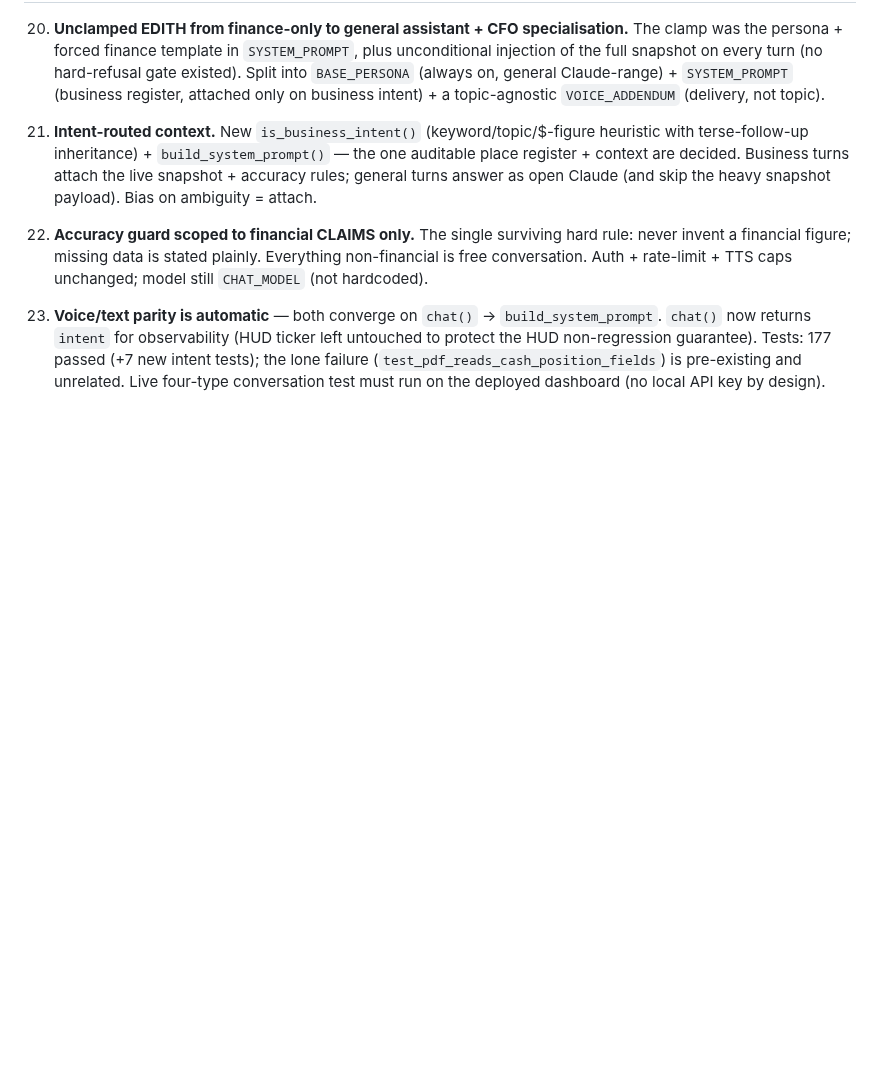
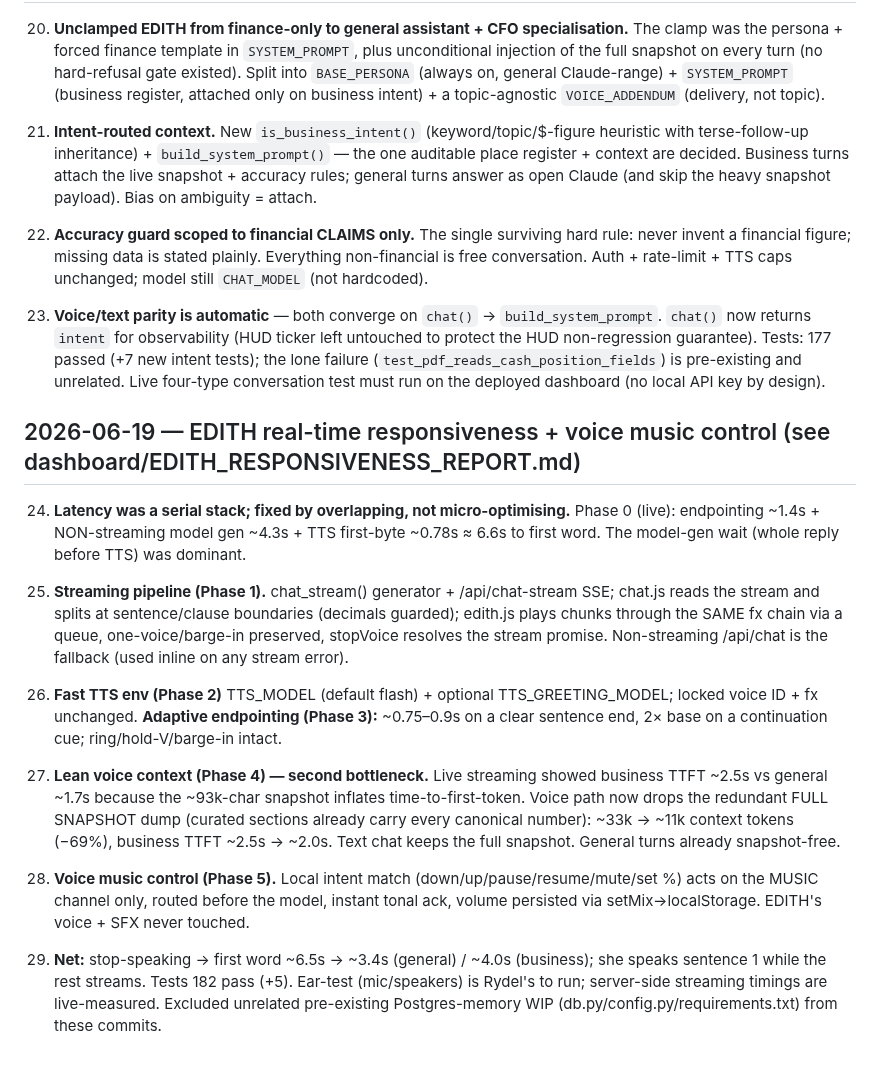
Before and after one commit to rydel-beep/servedcfoagent, a Markdown page: DECISIONS.md, the part around the change. GitHub-like rendering; blank space fills up the shorter version.

Commit message:
docs(edith): responsiveness report + DECISIONS for streaming voice & music control
Co-Authored-By: Claude Opus 4.8 (1M context) <noreply@anthropic.com>

```diff
--- a/DECISIONS.md
+++ b/DECISIONS.md
@@ -120,3 +120,33 @@
     HUD non-regression guarantee). Tests: 177 passed (+7 new intent tests); the lone failure
     (`test_pdf_reads_cash_position_fields`) is pre-existing and unrelated. Live four-type
     conversation test must run on the deployed dashboard (no local API key by design).
+
+## 2026-06-19 — EDITH real-time responsiveness + voice music control (see dashboard/EDITH_RESPONSIVENESS_REPORT.md)
+
+24. **Latency was a serial stack; fixed by overlapping, not micro-optimising.** Phase 0 (live):
+    endpointing ~1.4s + NON-streaming model gen ~4.3s + TTS first-byte ~0.78s ≈ 6.6s to first
+    word. The model-gen wait (whole reply before TTS) was dominant.
+
+25. **Streaming pipeline (Phase 1).** chat_stream() generator + /api/chat-stream SSE; chat.js
+    reads the stream and splits at sentence/clause boundaries (decimals guarded); edith.js plays
+    chunks through the SAME fx chain via a queue, one-voice/barge-in preserved, stopVoice resolves
+    the stream promise. Non-streaming /api/chat is the fallback (used inline on any stream error).
+
+26. **Fast TTS env (Phase 2)** TTS_MODEL (default flash) + optional TTS_GREETING_MODEL; locked
+    voice ID + fx unchanged. **Adaptive endpointing (Phase 3):** ~0.75–0.9s on a clear sentence
+    end, 2× base on a continuation cue; ring/hold-V/barge-in intact.
+
+27. **Lean voice context (Phase 4) — second bottleneck.** Live streaming showed business TTFT
+    ~2.5s vs general ~1.7s because the ~93k-char snapshot inflates time-to-first-token. Voice path
+    now drops the redundant FULL SNAPSHOT dump (curated sections already carry every canonical
+    number): ~33k → ~11k context tokens (−69%), business TTFT ~2.5s → ~2.0s. Text chat keeps the
+    full snapshot. General turns already snapshot-free.
+
+28. **Voice music control (Phase 5).** Local intent match (down/up/pause/resume/mute/set %) acts
+    on the MUSIC channel only, routed before the model, instant tonal ack, volume persisted via
+    setMix→localStorage. EDITH's voice + SFX never touched.
+
+29. **Net:** stop-speaking → first word ~6.5s → ~3.4s (general) / ~4.0s (business); she speaks
+    sentence 1 while the rest streams. Tests 182 pass (+5). Ear-test (mic/speakers) is Rydel's to
+    run; server-side streaming timings are live-measured. Excluded unrelated pre-existing
+    Postgres-memory WIP (db.py/config.py/requirements.txt) from these commits.
```
Also changed, not shown: dashboard/EDITH_RESPONSIVENESS_REPORT.md (added, +193 -0 lines).
